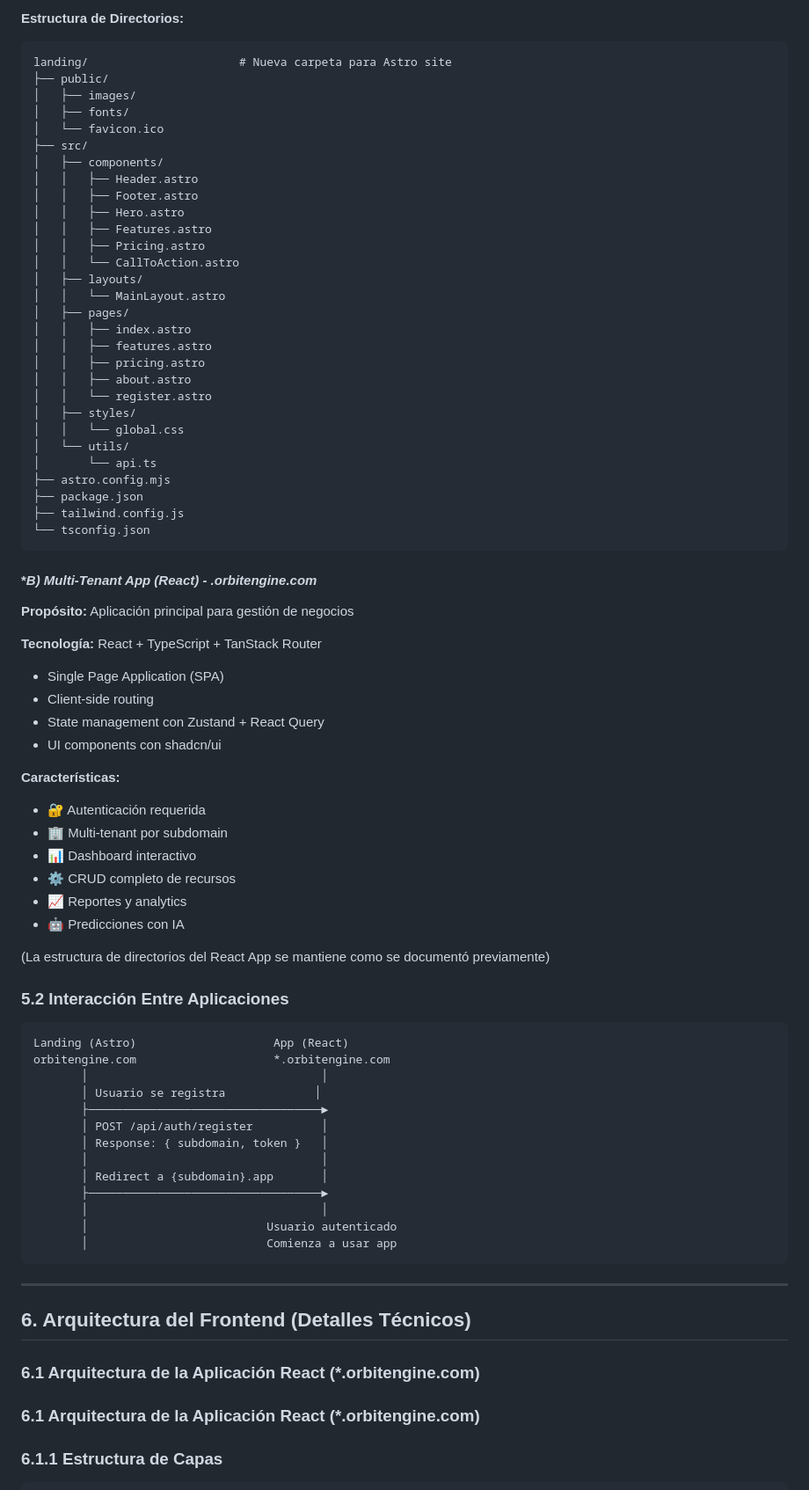
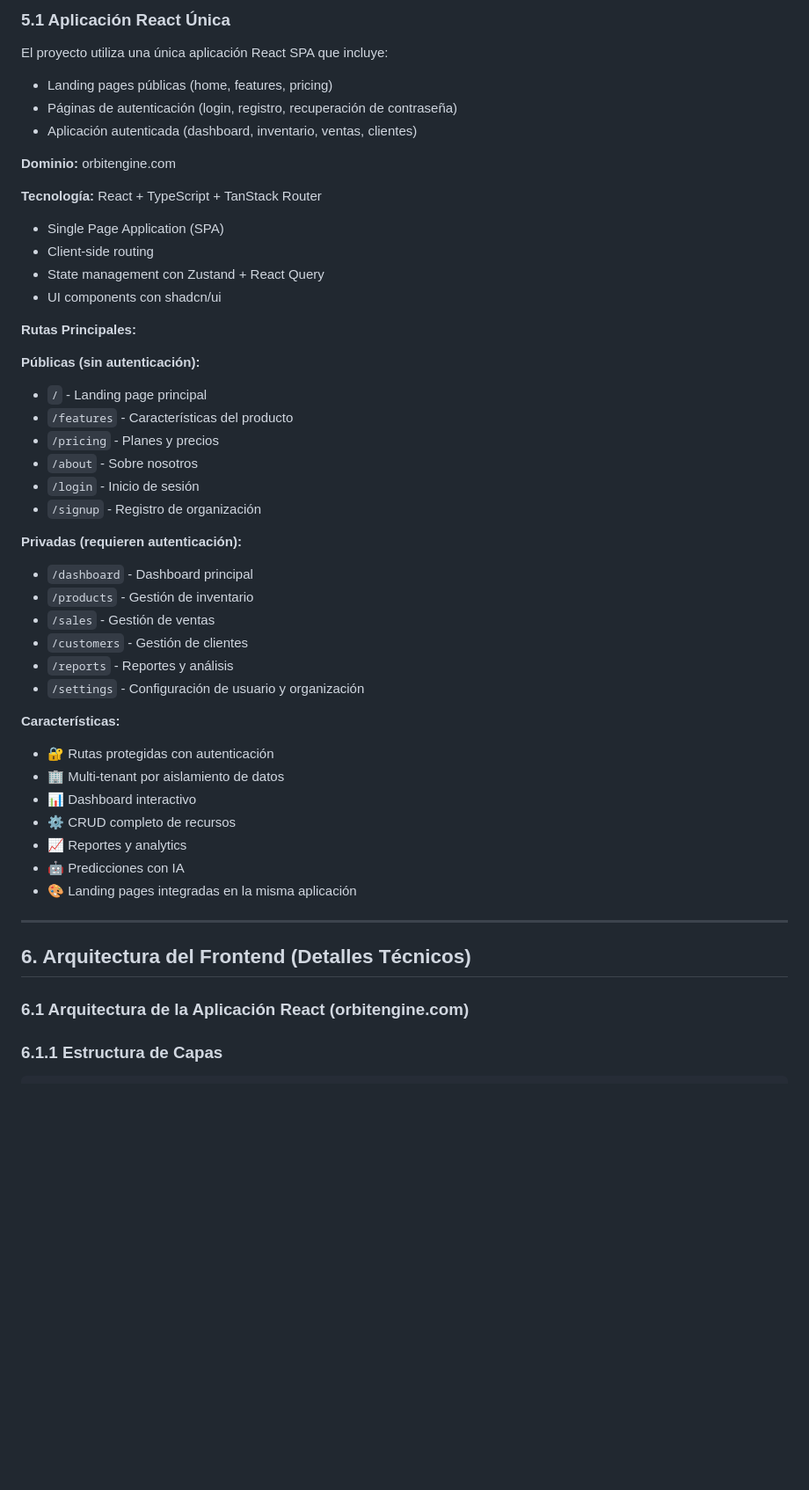
Before and after one commit to Tech-Craft-Resources/orbit-engine, a Markdown page: docs/planteamiento/04-arquitectura-tecnica.md, the part around one of its changes. Shown at 88% size. GitHub-like rendering; blank space fills up the shorter version.

````diff
--- a/docs/planteamiento/04-arquitectura-tecnica.md
+++ b/docs/planteamiento/04-arquitectura-tecnica.md
@@ -643,39 +657,11 @@ El proyecto cuenta con dos aplicaciones frontend independientes:
-**Estructura de Directorios:**
-```
-landing/                      # Nueva carpeta para Astro site
-├── public/
-│   ├── images/
-│   ├── fonts/
-│   └── favicon.ico
-├── src/
-│   ├── components/
-│   │   ├── Header.astro
-│   │   ├── Footer.astro
-│   │   ├── Hero.astro
-│   │   ├── Features.astro
-│   │   ├── Pricing.astro
-│   │   └── CallToAction.astro
-│   ├── layouts/
-│   │   └── MainLayout.astro
-│   ├── pages/
-│   │   ├── index.astro
-│   │   ├── features.astro
-│   │   ├── pricing.astro
-│   │   ├── about.astro
-│   │   └── register.astro
-│   ├── styles/
-│   │   └── global.css
-│   └── utils/
-│       └── api.ts
-├── astro.config.mjs
-├── package.json
-├── tailwind.config.js
-└── tsconfig.json
-```
-
-#### **B) Multi-Tenant App (React) - *.orbitengine.com**
-
-**Propósito:** Aplicación principal para gestión de negocios
+### 5.1 Aplicación React Única
+
+El proyecto utiliza una única aplicación React SPA que incluye:
+- Landing pages públicas (home, features, pricing)
+- Páginas de autenticación (login, registro, recuperación de contraseña)
+- Aplicación autenticada (dashboard, inventario, ventas, clientes)
+
+**Dominio:** orbitengine.com
 
 **Tecnología:** React + TypeScript + TanStack Router
 - Single Page Application (SPA)
@@ -683,41 +669,38 @@ landing/                      # Nueva carpeta para Astro site
 - State management con Zustand + React Query
 - UI components con shadcn/ui
 
+**Rutas Principales:**
+
+**Públicas (sin autenticación):**
+- `/` - Landing page principal
+- `/features` - Características del producto
+- `/pricing` - Planes y precios
+- `/about` - Sobre nosotros
+- `/login` - Inicio de sesión
+- `/signup` - Registro de organización
+
+**Privadas (requieren autenticación):**
+- `/dashboard` - Dashboard principal
+- `/products` - Gestión de inventario
+- `/sales` - Gestión de ventas
+- `/customers` - Gestión de clientes
+- `/reports` - Reportes y análisis
+- `/settings` - Configuración de usuario y organización
+
 **Características:**
-- 🔐 Autenticación requerida
-- 🏢 Multi-tenant por subdomain
+- 🔐 Rutas protegidas con autenticación
+- 🏢 Multi-tenant por aislamiento de datos
 - 📊 Dashboard interactivo
 - ⚙️ CRUD completo de recursos
 - 📈 Reportes y analytics
 - 🤖 Predicciones con IA
-
-(La estructura de directorios del React App se mantiene como se documentó previamente)
-
-### 5.2 Interacción Entre Aplicaciones
-
-```
-Landing (Astro)                    App (React)
-orbitengine.com                    *.orbitengine.com
-       │                                  │
-       │ Usuario se registra             │
-       ├──────────────────────────────────►
-       │ POST /api/auth/register          │
-       │ Response: { subdomain, token }   │
-       │                                  │
-       │ Redirect a {subdomain}.app       │
-       ├──────────────────────────────────►
-       │                                  │
-       │                          Usuario autenticado
-       │                          Comienza a usar app
-```
+- 🎨 Landing pages integradas en la misma aplicación
 
 ---
 
 ## 6. Arquitectura del Frontend (Detalles Técnicos)
 
-### 6.1 Arquitectura de la Aplicación React (*.orbitengine.com)
-
-### 6.1 Arquitectura de la Aplicación React (*.orbitengine.com)
+### 6.1 Arquitectura de la Aplicación React (orbitengine.com)
 
 ### 6.1.1 Estructura de Capas
 
````
Also changed, not shown: other parts of docs/planteamiento/04-arquitectura-tecnica.md (+194 -209 lines), docs/planteamiento/05-base-de-datos.md (+3 -3 lines), docs/planteamiento/06-plan-de-accion.md (+71 -43 lines).
